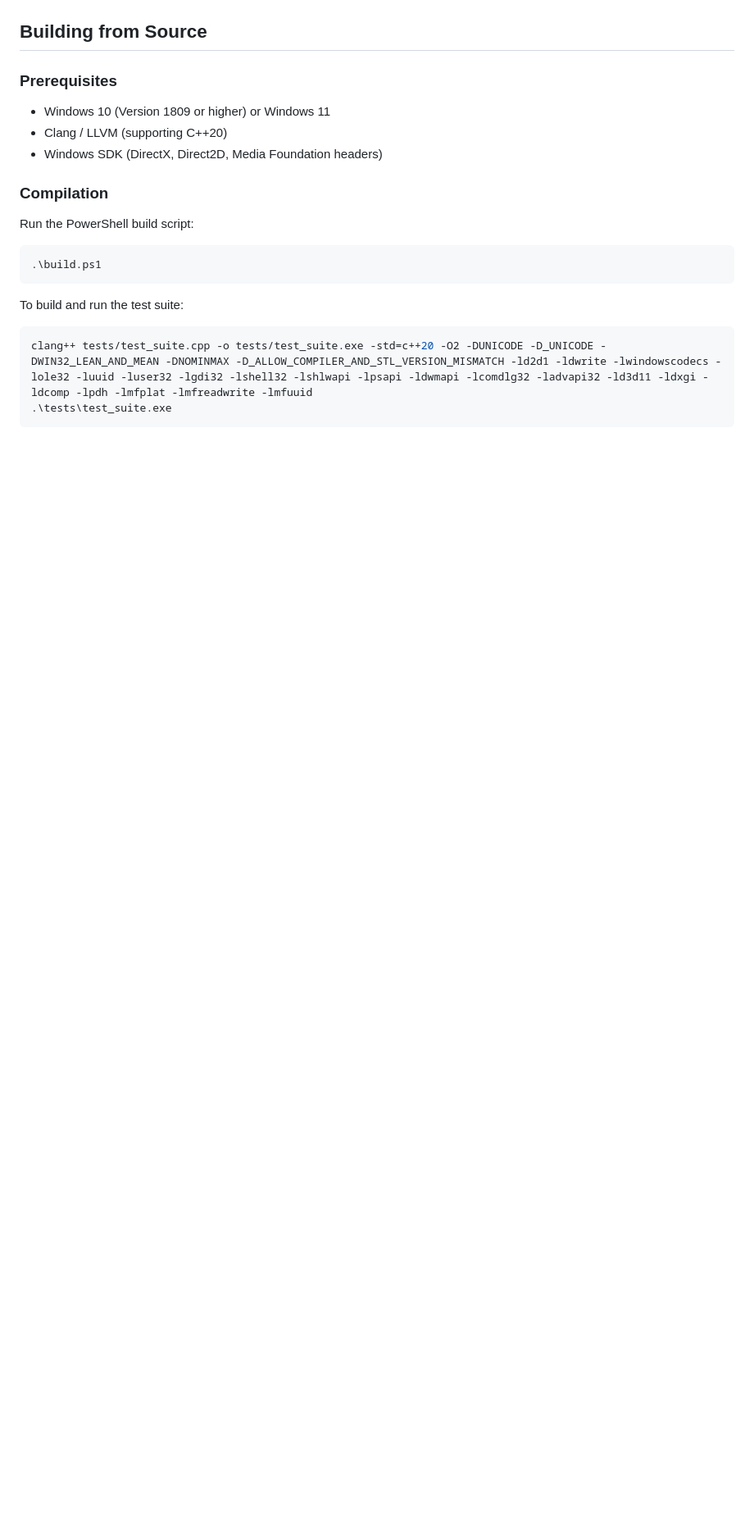
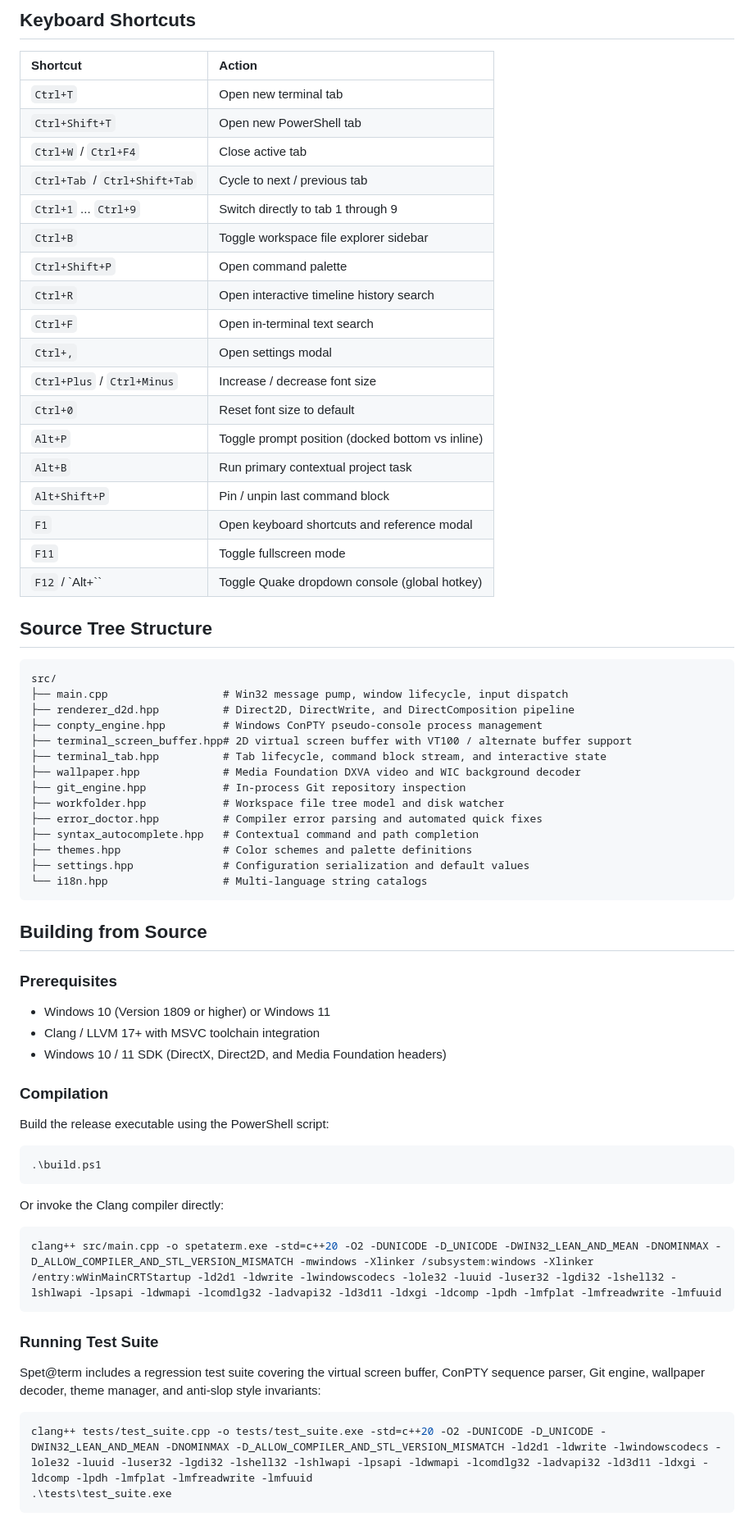
Before and after one commit to Spet001/Spet-Term, a Markdown page: README.md, the part around one of its changes. Shown at 82% size. GitHub-like rendering; blank space fills up the shorter version.

Commit message:
docs: update README with interface tour, architecture specs, and keyboard shortcuts

````diff
--- a/README.md
+++ b/README.md
@@ -27,21 +59,70 @@ Spet@term is built directly on native Win32 APIs without web runtimes or heavy f
+## Keyboard Shortcuts
+
+| Shortcut | Action |
+| :--- | :--- |
+| `Ctrl+T` | Open new terminal tab |
+| `Ctrl+Shift+T` | Open new PowerShell tab |
+| `Ctrl+W` / `Ctrl+F4` | Close active tab |
+| `Ctrl+Tab` / `Ctrl+Shift+Tab` | Cycle to next / previous tab |
+| `Ctrl+1` ... `Ctrl+9` | Switch directly to tab 1 through 9 |
+| `Ctrl+B` | Toggle workspace file explorer sidebar |
+| `Ctrl+Shift+P` | Open command palette |
+| `Ctrl+R` | Open interactive timeline history search |
+| `Ctrl+F` | Open in-terminal text search |
+| `Ctrl+,` | Open settings modal |
+| `Ctrl+Plus` / `Ctrl+Minus` | Increase / decrease font size |
+| `Ctrl+0` | Reset font size to default |
+| `Alt+P` | Toggle prompt position (docked bottom vs inline) |
+| `Alt+B` | Run primary contextual project task |
+| `Alt+Shift+P` | Pin / unpin last command block |
+| `F1` | Open keyboard shortcuts and reference modal |
+| `F11` | Toggle fullscreen mode |
+| `F12` / `Alt+\`` | Toggle Quake dropdown console (global hotkey) |
+
+## Source Tree Structure
+
+```
+src/
+├── main.cpp                  # Win32 message pump, window lifecycle, input dispatch
+├── renderer_d2d.hpp          # Direct2D, DirectWrite, and DirectComposition pipeline
+├── conpty_engine.hpp         # Windows ConPTY pseudo-console process management
+├── terminal_screen_buffer.hpp# 2D virtual screen buffer with VT100 / alternate buffer support
+├── terminal_tab.hpp          # Tab lifecycle, command block stream, and interactive state
+├── wallpaper.hpp             # Media Foundation DXVA video and WIC background decoder
+├── git_engine.hpp            # In-process Git repository inspection
+├── workfolder.hpp            # Workspace file tree model and disk watcher
+├── error_doctor.hpp          # Compiler error parsing and automated quick fixes
+├── syntax_autocomplete.hpp   # Contextual command and path completion
+├── themes.hpp                # Color schemes and palette definitions
+├── settings.hpp              # Configuration serialization and default values
+└── i18n.hpp                  # Multi-language string catalogs
+```
 
 ## Building from Source
 
 ### Prerequisites
 
 - Windows 10 (Version 1809 or higher) or Windows 11
-- Clang / LLVM (supporting C++20)
-- Windows SDK (DirectX, Direct2D, Media Foundation headers)
+- Clang / LLVM 17+ with MSVC toolchain integration
+- Windows 10 / 11 SDK (DirectX, Direct2D, and Media Foundation headers)
 
 ### Compilation
 
-Run the PowerShell build script:
+Build the release executable using the PowerShell script:
 
 ```powershell
 .\build.ps1
 ```
 
-To build and run the test suite:
+Or invoke the Clang compiler directly:
+
+```powershell
+clang++ src/main.cpp -o spetaterm.exe -std=c++20 -O2 -DUNICODE -D_UNICODE -DWIN32_LEAN_AND_MEAN -DNOMINMAX -D_ALLOW_COMPILER_AND_STL_VERSION_MISMATCH -mwindows -Xlinker /subsystem:windows -Xlinker /entry:wWinMainCRTStartup -ld2d1 -ldwrite -lwindowscodecs -lole32 -luuid -luser32 -lgdi32 -lshell32 -lshlwapi -lpsapi -ldwmapi -lcomdlg32 -ladvapi32 -ld3d11 -ldxgi -ldcomp -lpdh -lmfplat -lmfreadwrite -lmfuuid
+```
+
+### Running Test Suite
+
+Spet@term includes a regression test suite covering the virtual screen buffer, ConPTY sequence parser, Git engine, wallpaper decoder, theme manager, and anti-slop style invariants:
 
 ```powershell
 clang++ tests/test_suite.cpp -o tests/test_suite.exe -std=c++20 -O2 -DUNICODE -D_UNICODE -DWIN32_LEAN_AND_MEAN -DNOMINMAX -D_ALLOW_COMPILER_AND_STL_VERSION_MISMATCH -ld2d1 -ldwrite -lwindowscodecs -lole32 -luuid -luser32 -lgdi32 -lshell32 -lshlwapi -lpsapi -ldwmapi -lcomdlg32 -ladvapi32 -ld3d11 -ldxgi -ldcomp -lpdh -lmfplat -lmfreadwrite -lmfuuid
````
Also changed, not shown: other parts of README.md (+74 -19 lines), assets/md/code_editor.png (added), assets/md/image_viewer.png (added), assets/md/settings_modal.png (added), assets/md/terminal_home.png (added), assets/md/workspace_explorer.png (added).
